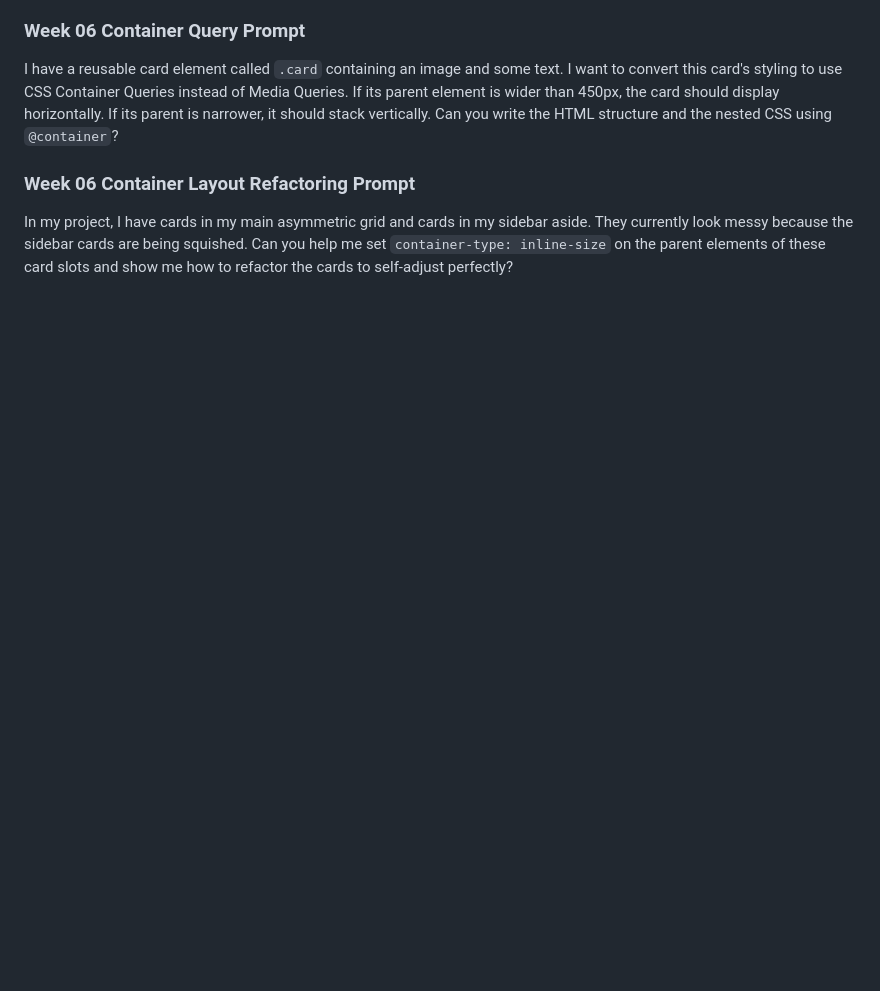
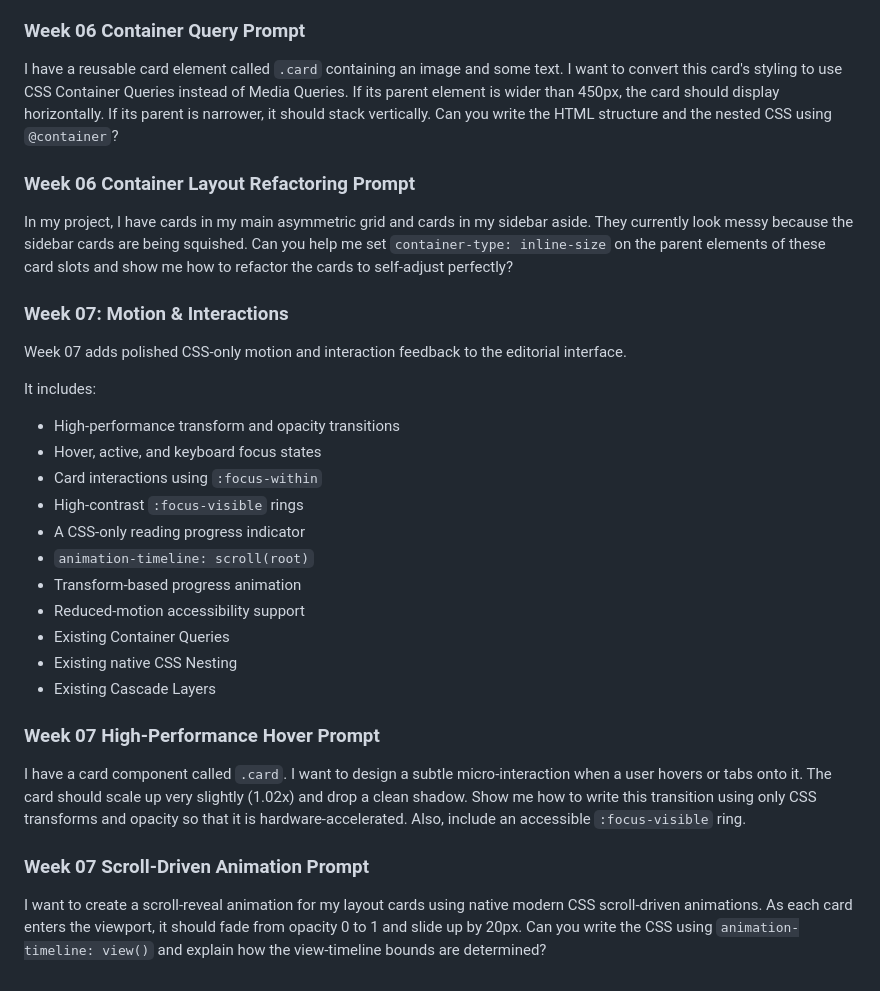
Before and after one commit to thuang2000/seattle-travel-journal, a Markdown page: README.md, the part around the change. GitHub-like rendering; blank space fills up the shorter version.

```diff
--- a/README.md
+++ b/README.md
@@ -179,3 +179,39 @@ my sidebar aside. They currently look messy because the sidebar cards
 are being squished. Can you help me set `container-type: inline-size`
 on the parent elements of these card slots and show me how to refactor
 the cards to self-adjust perfectly?
+
+### Week 07: Motion & Interactions
+
+Week 07 adds polished CSS-only motion and interaction feedback to the
+editorial interface.
+
+It includes:
+
+- High-performance transform and opacity transitions
+- Hover, active, and keyboard focus states
+- Card interactions using `:focus-within`
+- High-contrast `:focus-visible` rings
+- A CSS-only reading progress indicator
+- `animation-timeline: scroll(root)`
+- Transform-based progress animation
+- Reduced-motion accessibility support
+- Existing Container Queries
+- Existing native CSS Nesting
+- Existing Cascade Layers
+
+### Week 07 High-Performance Hover Prompt
+
+I have a card component called `.card`. I want to design a subtle
+micro-interaction when a user hovers or tabs onto it. The card should
+scale up very slightly (1.02x) and drop a clean shadow. Show me how to
+write this transition using only CSS transforms and opacity so that
+it is hardware-accelerated. Also, include an accessible
+`:focus-visible` ring.
+
+### Week 07 Scroll-Driven Animation Prompt
+
+I want to create a scroll-reveal animation for my layout cards using
+native modern CSS scroll-driven animations. As each card enters the
+viewport, it should fade from opacity 0 to 1 and slide up by 20px.
+Can you write the CSS using `animation-timeline: view()` and explain
+how the view-timeline bounds are determined?
```
